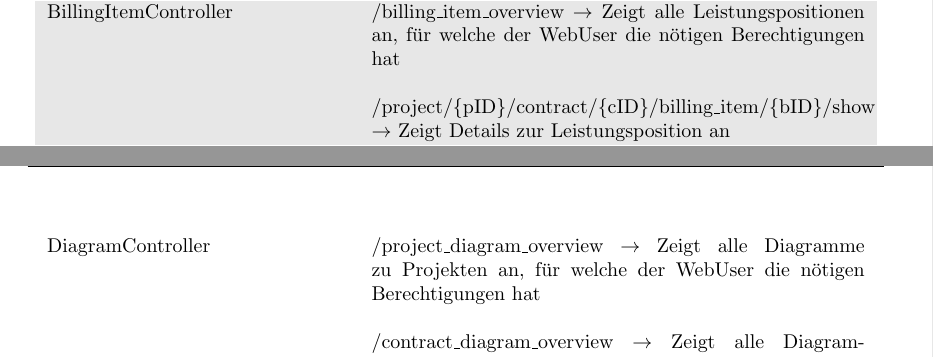
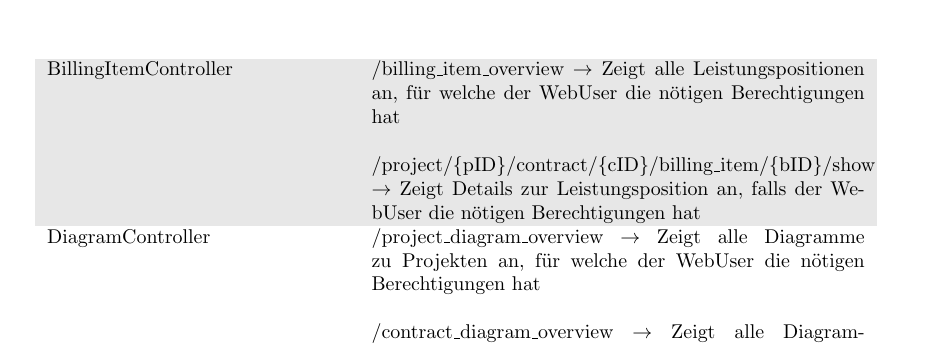
Before and after one commit to atakan-kara99/SmartBuildingSolutions, a LaTeX document (Entwurfsdoku/entwurfsdoku.tex, which reads Entwurfsdoku/kapitel/klassendiagramme.tex): two parts of pages 11 and 12 of 15 before the commit and part of page 12 of 15 after it, the two joined at a grey line, cut so that both start at the same text. Compiled offline with pdfLaTeX.

Commit message:
Conistency commit

```diff
--- a/Entwurfsdoku/kapitel/klassendiagramme.tex
+++ b/Entwurfsdoku/kapitel/klassendiagramme.tex
@@ -59,7 +59,7 @@ Die Identifikationsnummern oID (Organisation), diaID (Diagramm), pID (Projekt),
 
 	\rowcolor[HTML]{E7E7E7}
 	BillingItemController & /billing\_item\_overview $\rightarrow$ Zeigt alle Leistungspositionen an, für welche der WebUser die nötigen Berechtigungen hat \newline\newline
-	/project/\{pID\}/contract/\{cID\}/billing\_item/\{bID\}/show $\rightarrow$ Zeigt Details zur Leistungsposition an \\
+	/project/\{pID\}/contract/\{cID\}/billing\_item/\{bID\}/show $\rightarrow$ Zeigt Details zur Leistungsposition an, falls der WebUser die nötigen Berechtigungen hat \\
 
 	DiagramController & /project\_diagram\_overview $\rightarrow$ Zeigt alle Diagramme zu Projekten an, für welche der WebUser die nötigen Berechtigungen hat \newline\newline
 	/contract\_diagram\_overview $\rightarrow$ Zeigt alle Diagramme zu Verträgen an, für welche der WebUser die nötigen Berechtigungen hat
```
Also changed, not shown: Entwurfsdoku/kapitel/klassendiagramme.tex (2 more changed lines).
